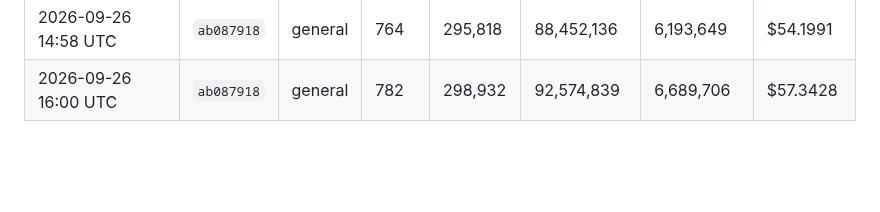
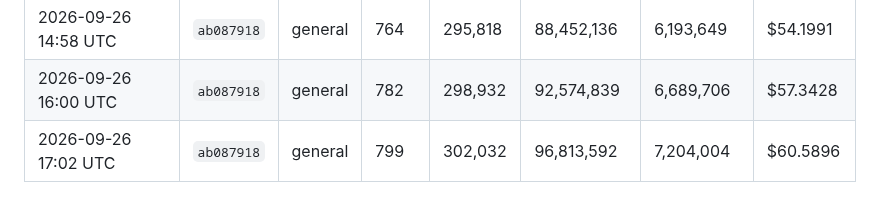
Before and after one commit to kerensky36/option-sentinel, a Markdown page: token_log.md, the part around the change. Rendered like a GitHub page; blank space fills up the shorter version.

Commit message:
chore: update token usage log
Co-Authored-By: Claude Opus 5.5 <noreply@anthropic.com>
Claude-Session: https://claude.ai/code/session_01JfqFgiNMU1wjjb3ec3Hwj1

```diff
--- a/token_log.md
+++ b/token_log.md
@@ -287,3 +287,4 @@ Costs use Claude Sonnet 4.6 pricing — update `PRICE_*` constants in `.claude/h
 | 2026-09-26 13:58 UTC | `ab087918` | general | 744 | 292,186 | 83,961,298 | 5,707,039 | $50.9726 |
 | 2026-09-26 14:58 UTC | `ab087918` | general | 764 | 295,818 | 88,452,136 | 6,193,649 | $54.1991 |
 | 2026-09-26 16:00 UTC | `ab087918` | general | 782 | 298,932 | 92,574,839 | 6,689,706 | $57.3428 |
+| 2026-09-26 17:02 UTC | `ab087918` | general | 799 | 302,032 | 96,813,592 | 7,204,004 | $60.5896 |
```
